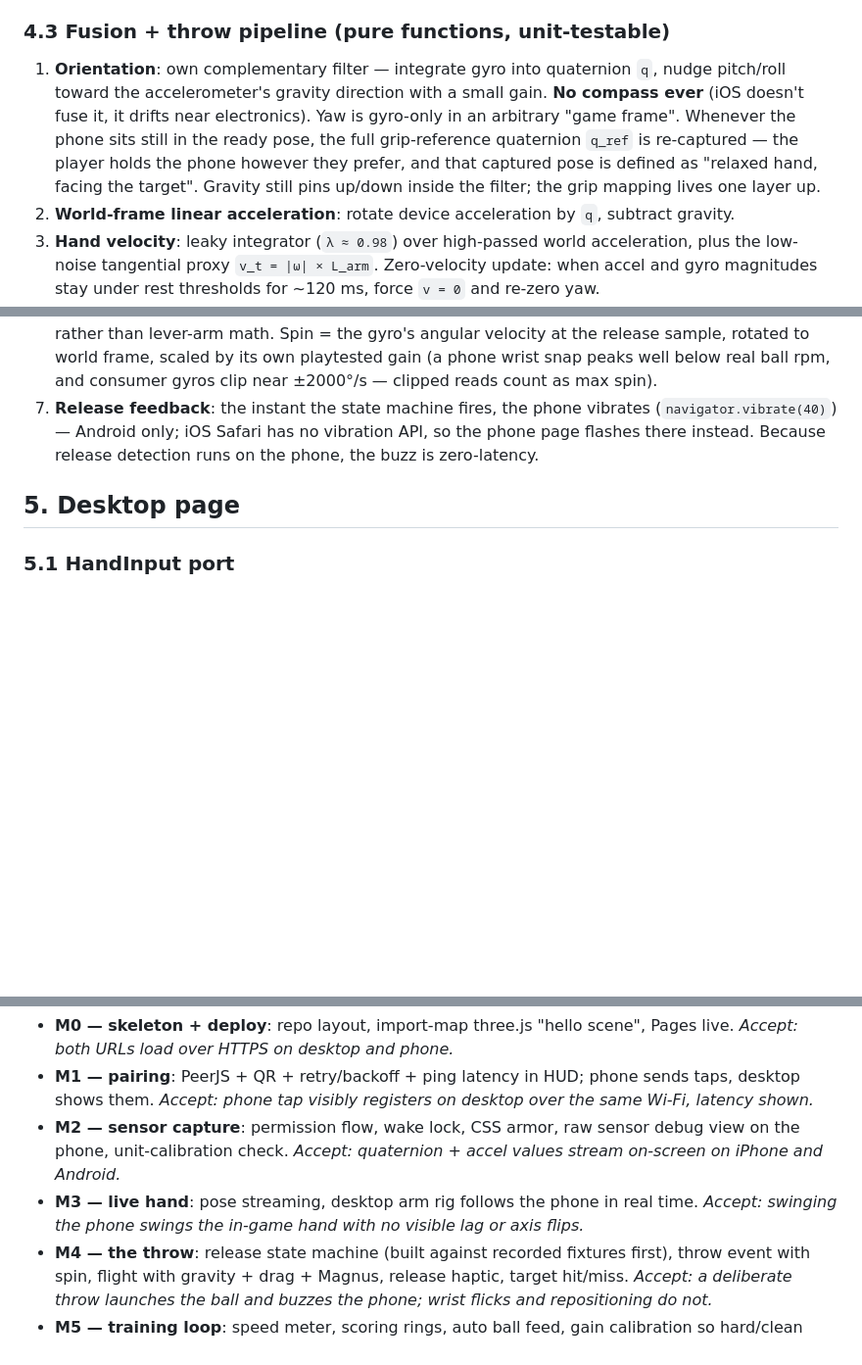
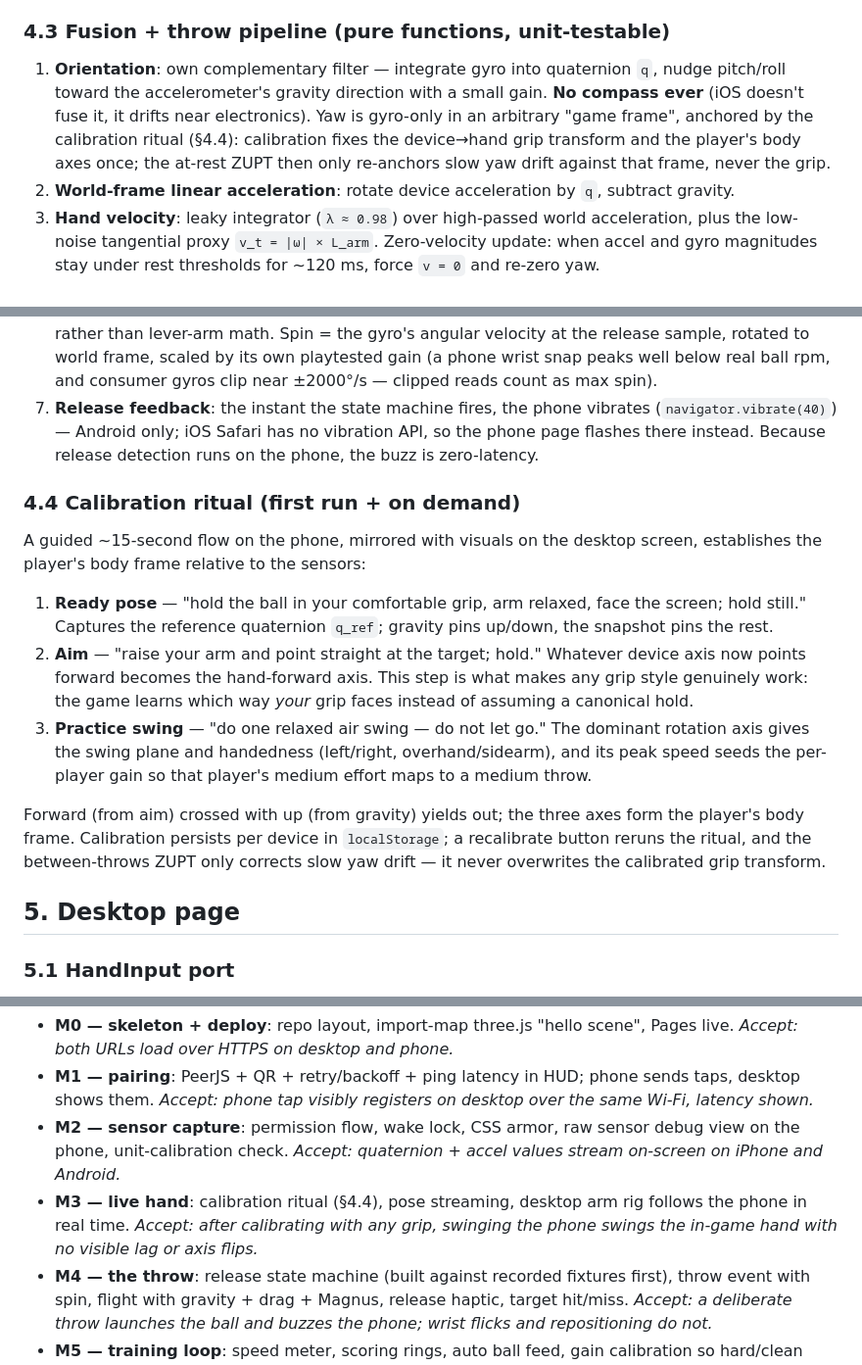
Before and after one commit to anandyandawang/throw-a-ball, a Markdown page: BUILD_PLAN.md, 3 parts joined by grey strips. Shown at 98% size. Drawn GitHub-style; blank space fills up the shorter version.

Commit message:
Add guided calibration ritual establishing body frame and grip transform
Co-Authored-By: Claude Fable 5 <noreply@anthropic.com>
Claude-Session: https://claude.ai/code/session_01WhmvgcQmMvoF5hjefDyQd8

```diff
--- a/BUILD_PLAN.md
+++ b/BUILD_PLAN.md
@@ -67,13 +67,23 @@ CSS armor for violent swinging: `overscroll-behavior: none`, `touch-action: none
 
 ### 4.3 Fusion + throw pipeline (pure functions, unit-testable)
 
-1. **Orientation**: own complementary filter — integrate gyro into quaternion `q`, nudge pitch/roll toward the accelerometer's gravity direction with a small gain. **No compass ever** (iOS doesn't fuse it, it drifts near electronics). Yaw is gyro-only in an arbitrary "game frame". Whenever the phone sits still in the ready pose, the full grip-reference quaternion `q_ref` is re-captured — the player holds the phone however they prefer, and that captured pose is defined as "relaxed hand, facing the target". Gravity still pins up/down inside the filter; the grip mapping lives one layer up.
+1. **Orientation**: own complementary filter — integrate gyro into quaternion `q`, nudge pitch/roll toward the accelerometer's gravity direction with a small gain. **No compass ever** (iOS doesn't fuse it, it drifts near electronics). Yaw is gyro-only in an arbitrary "game frame", anchored by the calibration ritual (§4.4): calibration fixes the device→hand grip transform and the player's body axes once; the at-rest ZUPT then only re-anchors slow yaw drift against that frame, never the grip.
 2. **World-frame linear acceleration**: rotate device acceleration by `q`, subtract gravity.
 3. **Hand velocity**: leaky integrator (`λ ≈ 0.98`) over high-passed world acceleration, plus the low-noise tangential proxy `v_t = |ω| × L_arm`. Zero-velocity update: when accel and gyro magnitudes stay under rest thresholds for ~120 ms, force `v = 0` and re-zero yaw.
 4. **Hand pose for rendering**: forward kinematics off orientation only — fixed shoulder anchor, virtual forearm `L_arm ≈ 0.3 m`, and the arm rig driven by the grip-relative rotation `q · q_ref⁻¹` applied to the neutral ready-arm pose, so grip style never matters — only how the phone has rotated since the ready pose. Integrated position is at most a 10–20 % garnish on top; never the primary driver (double integration drifts meters within a second).
 5. **Release state machine**: `IDLE → SWINGING` when world linear accel exceeds ~15 m/s² for 2–3 consecutive samples. During `SWINGING`, record the running peak sample (quaternion, velocity, timestamp). `SWINGING → RELEASED` when speed drops 3–5 % below peak for 2 consecutive samples, swing lasted ≥ 80 ms, and peak exceeded a minimum-throw floor. **Compute the throw from the recorded peak sample**, not the detection sample (detection lags the true peak by 1–3 frames). This mirrors real biomechanics: pitchers release essentially at peak hand speed, and peak timing is consistent across skill levels — only magnitude differs, so thresholds are fixed and gain carries the skill signal.
 6. **Throw vector**: direction = normalized hand-velocity direction at peak (blend toward the device-pointing axis when confidence is low); speed = calibrated monotone mapping from clamped peak hand speed (~0.5–10 m/s measured) to game ball speed (~20–45 m/s), tuned by playtesting rather than lever-arm math. Spin = the gyro's angular velocity at the release sample, rotated to world frame, scaled by its own playtested gain (a phone wrist snap peaks well below real ball rpm, and consumer gyros clip near ±2000°/s — clipped reads count as max spin).
 7. **Release feedback**: the instant the state machine fires, the phone vibrates (`navigator.vibrate(40)`) — Android only; iOS Safari has no vibration API, so the phone page flashes there instead. Because release detection runs on the phone, the buzz is zero-latency.
+
+### 4.4 Calibration ritual (first run + on demand)
+
+A guided ~15-second flow on the phone, mirrored with visuals on the desktop screen, establishes the player's body frame relative to the sensors:
+
+1. **Ready pose** — "hold the ball in your comfortable grip, arm relaxed, face the screen; hold still." Captures the reference quaternion `q_ref`; gravity pins up/down, the snapshot pins the rest.
+2. **Aim** — "raise your arm and point straight at the target; hold." Whatever device axis now points forward becomes the hand-forward axis. This step is what makes any grip style genuinely work: the game learns which way *your* grip faces instead of assuming a canonical hold.
+3. **Practice swing** — "do one relaxed air swing — do not let go." The dominant rotation axis gives the swing plane and handedness (left/right, overhand/sidearm), and its peak speed seeds the per-player gain so that player's medium effort maps to a medium throw.
+
+Forward (from aim) crossed with up (from gravity) yields out; the three axes form the player's body frame. Calibration persists per device in `localStorage`; a recalibrate button reruns the ritual, and the between-throws ZUPT only corrects slow yaw drift — it never overwrites the calibrated grip transform.
 
 ## 5. Desktop page
 
@@ -103,7 +113,7 @@ Each milestone ends runnable and demoed with a short screen recording (headless
 - **M0 — skeleton + deploy**: repo layout, import-map three.js "hello scene", Pages live. *Accept: both URLs load over HTTPS on desktop and phone.*
 - **M1 — pairing**: PeerJS + QR + retry/backoff + ping latency in HUD; phone sends taps, desktop shows them. *Accept: phone tap visibly registers on desktop over the same Wi-Fi, latency shown.*
 - **M2 — sensor capture**: permission flow, wake lock, CSS armor, raw sensor debug view on the phone, unit-calibration check. *Accept: quaternion + accel values stream on-screen on iPhone and Android.*
-- **M3 — live hand**: pose streaming, desktop arm rig follows the phone in real time. *Accept: swinging the phone swings the in-game hand with no visible lag or axis flips.*
+- **M3 — live hand**: calibration ritual (§4.4), pose streaming, desktop arm rig follows the phone in real time. *Accept: after calibrating with any grip, swinging the phone swings the in-game hand with no visible lag or axis flips.*
 - **M4 — the throw**: release state machine (built against recorded fixtures first), throw event with spin, flight with gravity + drag + Magnus, release haptic, target hit/miss. *Accept: a deliberate throw launches the ball and buzzes the phone; wrist flicks and repositioning do not.*
 - **M5 — training loop**: speed meter, scoring rings, auto ball feed, gain calibration so hard/clean throws read fast and lazy ones read slow. *Accept: three testers agree the meter ranks their throws correctly.*
 - **M6 — polish**: reconnects, wake-lock re-acquire, denied-permission UI, safety screen, TURN-path notice when relayed (latency warning), README.
```
